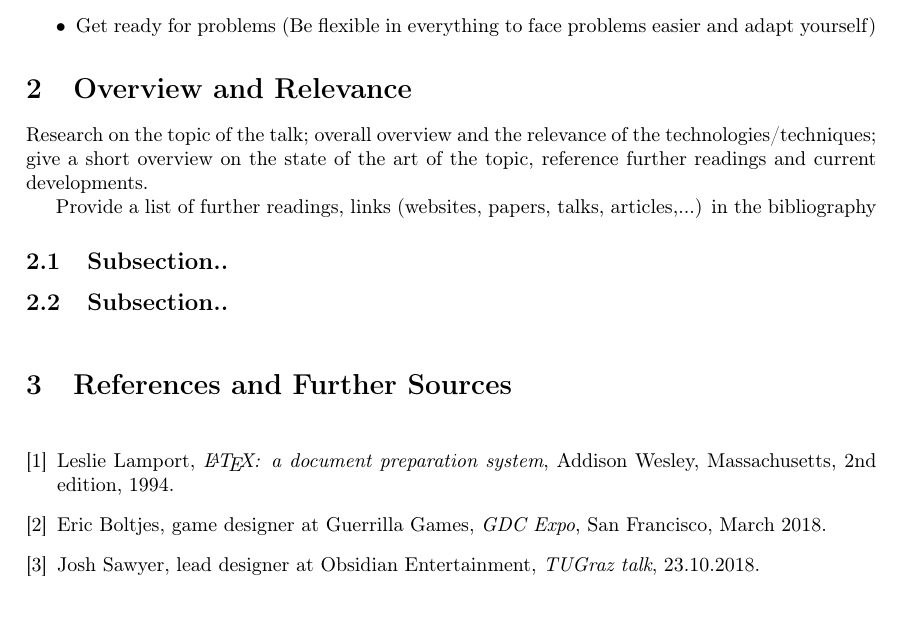
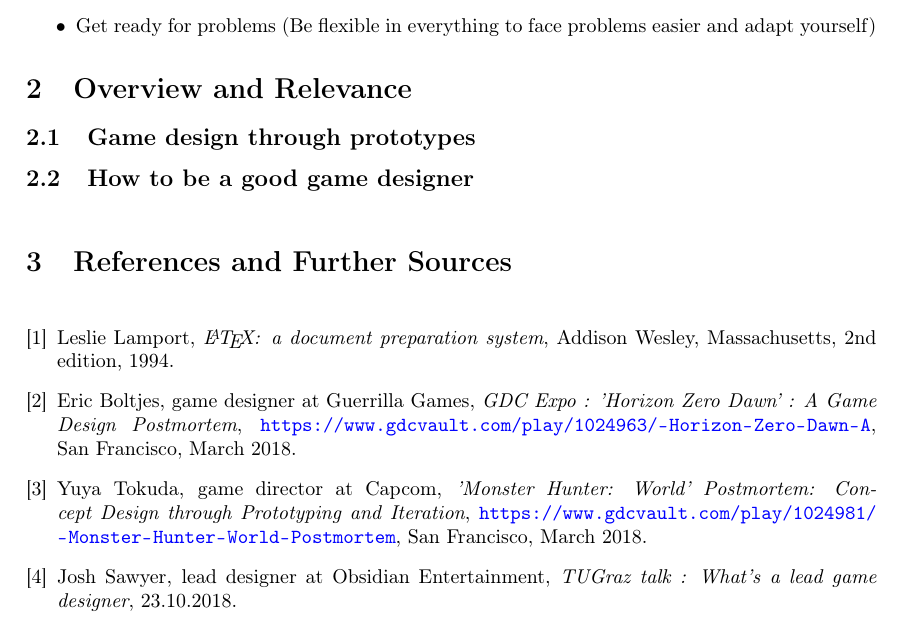
Before and after one commit to BastienPery/GDC_Talk, a LaTeX paper (Horizon Zero Dawn Talk.tex): part of page 3 of 3, cut so that both start at the same text. Compiled offline with pdfLaTeX.

Commit message:
Overview and Relevance Skeleton

```diff
--- a/Horizon Zero Dawn Talk.tex
+++ b/Horizon Zero Dawn Talk.tex
@@ -164,12 +164,14 @@ For examples, these are the most important points a game designer should be awar
 \end{itemize}
 
 \section{Overview and Relevance}
-Research on the topic of the talk; overall overview and the relevance of the technologies/techniques; give a short overview on the state of the art of the topic, reference further readings and current developments.
+%%Research on the topic of the talk; overall overview and the relevance of the
+%%technologies/techniques; give a short overview on the state of the art of the topic,
+%% reference further readings and current developments.
 
-Provide a list of further readings, links (websites, papers, talks, articles,...) in the bibliography
+%%Provide a list of further readings, links (websites, papers, talks, articles,...) in the bibliography
 
-\subsection{Subsection..}
-\subsection{Subsection..}
+\subsection{Game design through prototypes}
+\subsection{How to be a good game designer}
 
 \renewcommand{\refname}{\section{References and Further Sources}}
 \begin{thebibliography}{1}
@@ -183,13 +185,21 @@ Provide a list of further readings, links (websites, papers, talks, articles,...
 
 \bibitem{GDC}
   Eric Boltjes, game designer at Guerrilla Games,
-  \emph{GDC Expo},
+  \emph{GDC Expo : ’Horizon Zero Dawn’ : A Game Design Postmortem},
+  \url{https://www.gdcvault.com/play/1024963/-Horizon-Zero-Dawn-A},
+  San Francisco,
+  March 2018.
+
+\bibitem{GDC}
+  Yuya Tokuda, game director at Capcom,
+  \emph{'Monster Hunter: World' Postmortem: Concept Design through Prototyping and Iteration},
+  \url{https://www.gdcvault.com/play/1024981/-Monster-Hunter-World-Postmortem},
   San Francisco,
   March 2018.
 
 \bibitem{JoshSawyer}
   Josh Sawyer, lead designer at Obsidian Entertainment,
-  \emph{TUGraz talk},
+  \emph{TUGraz talk : What's a lead game designer},
   23.10.2018.
 
 \end{thebibliography}
```
Also changed, not shown: Horizon Zero Dawn Talk.pdf, 6 other files.
